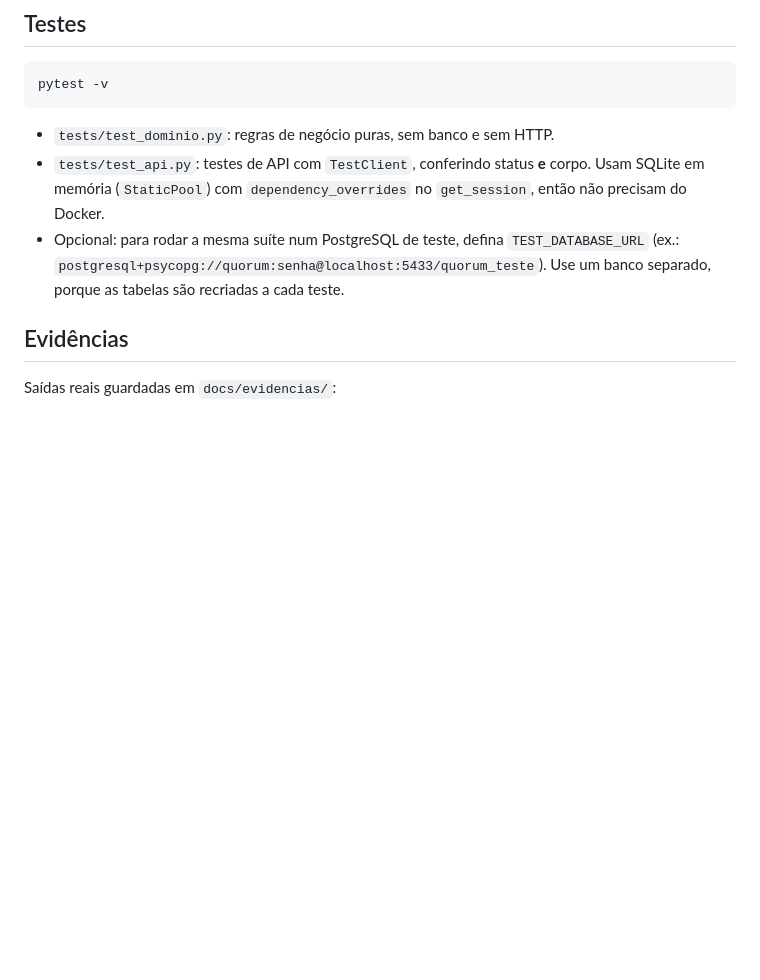
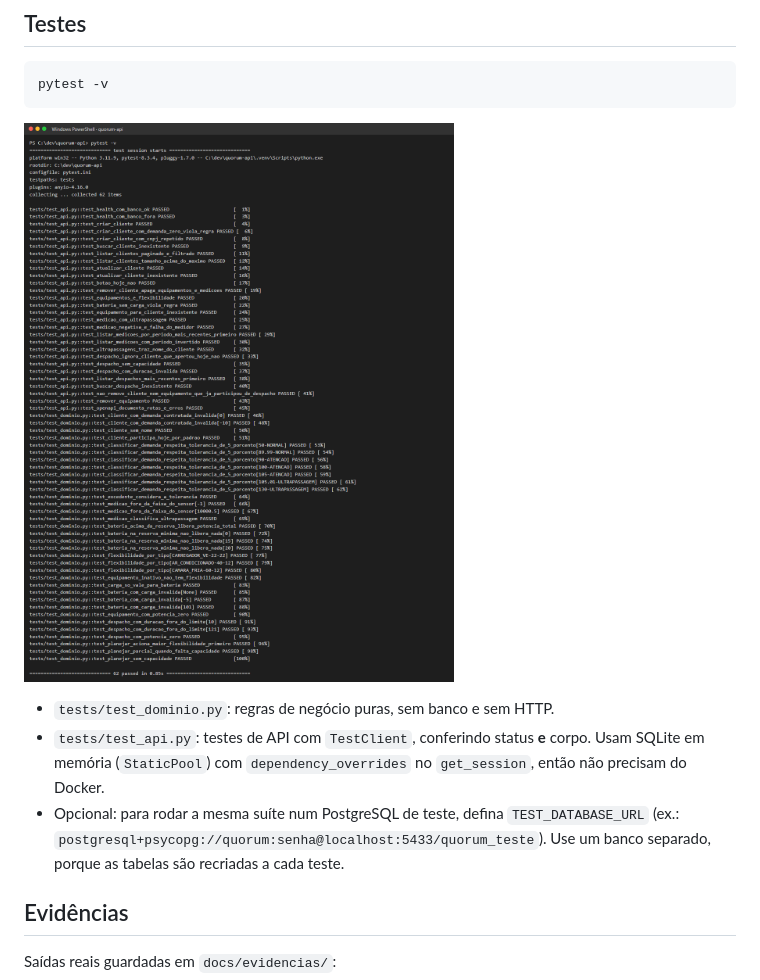
Before and after one commit to lorransantosdev/quorum-api, a Markdown page: README.md, the part around one of its changes. Rendered like a GitHub page; pictures changed too: docs/evidencias/testes.png (added); blank space fills up the shorter version.

Commit message:
adiciona print da saida dos testes

````diff
--- a/README.md
+++ b/README.md
@@ -245,6 +245,8 @@ curl -X POST http://localhost:8000/clientes/1/medicoes \
 pytest -v
 ```
 
+![Saída do pytest](docs/evidencias/testes.png)
+
 - `tests/test_dominio.py`: regras de negócio puras, sem banco e sem HTTP.
 - `tests/test_api.py`: testes de API com `TestClient`, conferindo status **e** corpo. Usam SQLite em memória (`StaticPool`) com `dependency_overrides` no `get_session`, então não precisam do Docker.
 - Opcional: para rodar a mesma suíte num PostgreSQL de teste, defina `TEST_DATABASE_URL` (ex.: `postgresql+psycopg://quorum:senha@localhost:5433/quorum_teste`). Use um banco separado, porque as tabelas são recriadas a cada teste.
````
Also changed, not shown: other parts of README.md (+1 -0 lines).
